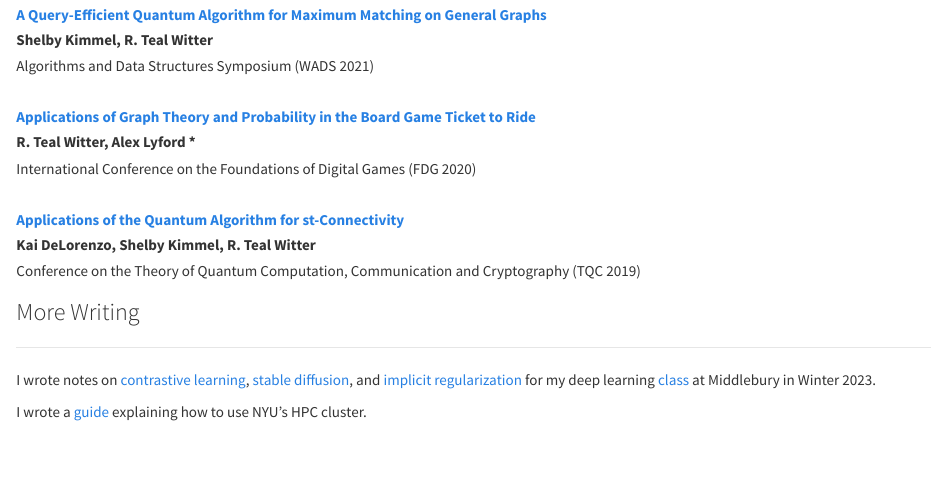
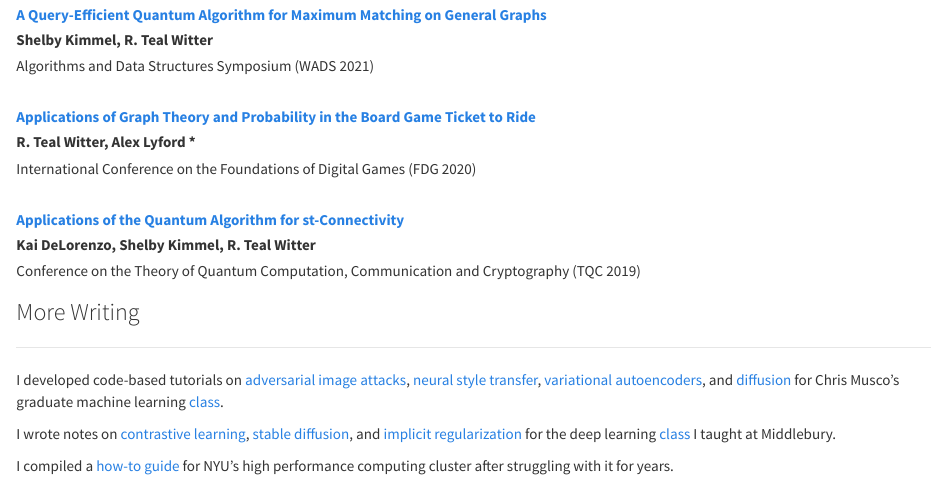
Before and after one commit to rtealwitter/rtealwitter.github.io, an R Markdown document (index.rmd): the page in a window 1100 px wide, from 1440 px down. Rendered offline with R 4.5, knitr and Pandoc, with nearby package versions.

Commit message:
update writing on homepage

```diff
--- a/index.rmd
+++ b/index.rmd
@@ -127,12 +127,14 @@ Conference on the Theory of Quantum Computation, Communication and Cryptography
 
 ---
 
+I developed code-based tutorials on [adversarial image attacks](https://github.com/rtealwitter/dl-demos/blob/217fb01a7f2c3b15f0d7f72a00235016afbd9c4c/generative/Adversarial%20Image%20Classification.ipynb), [neural style transfer](https://github.com/rtealwitter/dl-demos/blob/217fb01a7f2c3b15f0d7f72a00235016afbd9c4c/generative/Neural%20Style%20Transfer.ipynb), [variational autoencoders](https://github.com/rtealwitter/dl-demos/blob/217fb01a7f2c3b15f0d7f72a00235016afbd9c4c/generative/Image%20Reconstruction.ipynb), and [diffusion](https://github.com/rtealwitter/dl-demos/blob/217fb01a7f2c3b15f0d7f72a00235016afbd9c4c/generative/Diffusion.ipynb) for Chris Musco's graduate machine learning [class](https://www.chrismusco.com/machinelearning2023_grad/).
+
 I wrote notes on
 [contrastive learning](https://www.rtealwitter.com/deeplearning2023/contrastive.html),
 [stable diffusion](https://www.rtealwitter.com/deeplearning2023/diffusion.html), and
 [implicit regularization](https://www.rtealwitter.com/deeplearning2023/regularization.html)
-for my deep learning [class](https://www.rtealwitter.com/deeplearning2023/) at Middlebury in Winter 2023.
+for the deep learning [class](https://www.rtealwitter.com/deeplearning2023/) I taught at Middlebury.
 
-I wrote a [guide](hpc.html) explaining how to use NYU's HPC cluster.
+I compiled a [how-to guide](hpc.html) for NYU's high performance computing cluster after struggling with it for years.
 
 <br/>
```
Also changed, not shown: files/cv.pdf, 2 other files.
